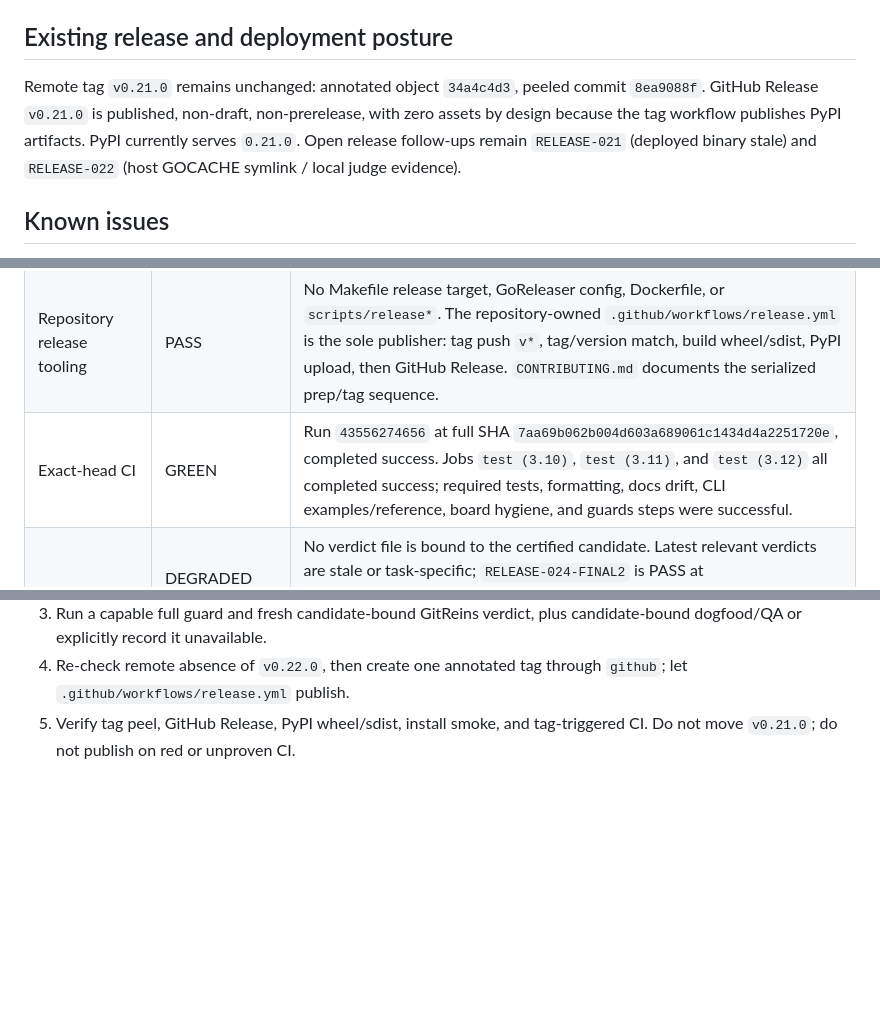
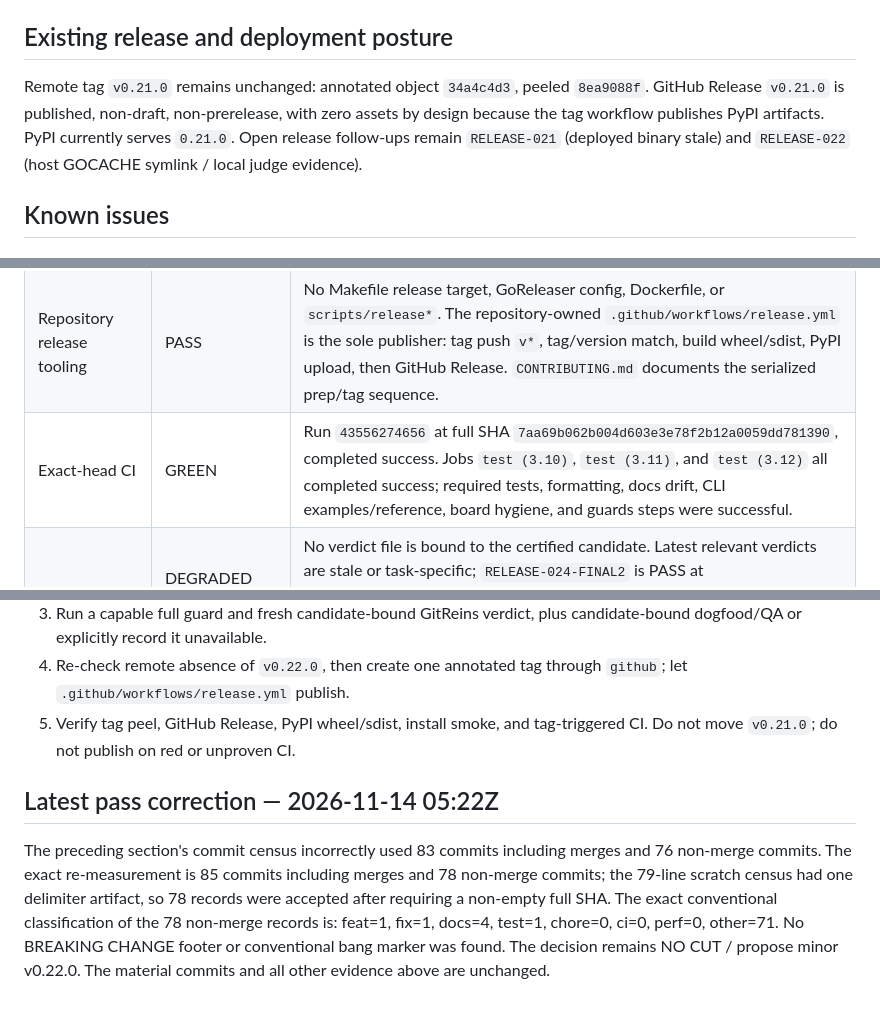
Before and after one commit to totalwindupflightsystems/gitreins, a Markdown page: docs/release-readiness/gitreins-releng-2026-11-11-22-55-06.md, 3 parts joined by grey strips. GitHub-like rendering; blank space fills up the shorter version.

Commit message:
releng: correct v0.22.0 census at current tip
Co-authored-by: Alexis Okuwa <wojonstech@gmail.com>

```diff
--- a/docs/release-readiness/gitreins-releng-2026-11-11-22-55-06.md
+++ b/docs/release-readiness/gitreins-releng-2026-11-11-22-55-06.md
@@ -56,7 +56,7 @@ A detached worktree at the candidate ran:
 
 ## Existing release and deployment posture
 
-Remote tag `v0.21.0` remains unchanged: annotated object `34a4c4d3`, peeled commit `8ea9088f`. GitHub Release `v0.21.0` is published, non-draft, non-prerelease, with zero assets by design because the tag workflow publishes PyPI artifacts. PyPI currently serves `0.21.0`. Open release follow-ups remain `RELEASE-021` (deployed binary stale) and `RELEASE-022` (host GOCACHE symlink / local judge evidence).
+Remote tag `v0.21.0` remains unchanged: annotated object `34a4c4d3`, peeled `8ea9088f`. GitHub Release `v0.21.0` is published, non-draft, non-prerelease, with zero assets by design because the tag workflow publishes PyPI artifacts. PyPI currently serves `0.21.0`. Open release follow-ups remain `RELEASE-021` (deployed binary stale) and `RELEASE-022` (host GOCACHE symlink / local judge evidence).
 
 ## Known issues
 
@@ -144,7 +144,7 @@ NO CUT. The range `v0.21.0..7aa69b062b004d603a689061c1434d4a2251720e` contains 8
 |---|---|---|
 | Version surfaces | BLOCKED | `pyproject.toml` and `uv.lock` still identify `0.21.0`; `CHANGELOG.md` has empty `Unreleased` above `[0.21.0]`; README current banner, `docs/onboarding.md`, and `docs/observability-spec.md` still identify `0.21.0`. No one-commit `v0.22.0` prep exists. |
 | Repository release tooling | PASS | No Makefile release target, GoReleaser config, Dockerfile, or `scripts/release*`. The repository-owned `.github/workflows/release.yml` is the sole publisher: tag push `v*`, tag/version match, build wheel/sdist, PyPI upload, then GitHub Release. `CONTRIBUTING.md` documents the serialized prep/tag sequence. |
-| Exact-head CI | GREEN | Run `43556274656` at full SHA `7aa69b062b004d603a689061c1434d4a2251720e`, completed success. Jobs `test (3.10)`, `test (3.11)`, and `test (3.12)` all completed success; required tests, formatting, docs drift, CLI examples/reference, board hygiene, and guards steps were successful. |
+| Exact-head CI | GREEN | Run `43556274656` at full SHA `7aa69b062b004d603e3e78f2b12a0059dd781390`, completed success. Jobs `test (3.10)`, `test (3.11)`, and `test (3.12)` all completed success; required tests, formatting, docs drift, CLI examples/reference, board hygiene, and guards steps were successful. |
 | GitReins | DEGRADED PASS / NOT RELEASE-GRADE | No verdict file is bound to the certified candidate. Latest relevant verdicts are stale or task-specific; `RELEASE-024-FINAL2` is PASS at `07a9dbe24f78f2287e3014e1ab37f05a4f8493a9`, not this candidate. A fresh `gitreins guard --full --json` in the detached worktree returned `passed=true` but `metadata.degraded=true`, skipping tests because `.venv/bin/python` is absent and LSP because `pylsp` is absent. |
 | Dogfood/QA | STALE / UNVERIFIED | No committed dogfood artifact references the certified candidate. The latest committed dogfood record is 2026-11-09 evidence and is not candidate-bound. |
 | Package build | UNVERIFIED | `python3 -m build` failed because the release worktree environment has no `build` module. The repository-owned tag workflow is still the documented builder; no fallback publisher was used. |
@@ -166,3 +166,7 @@ NO CUT. The range `v0.21.0..7aa69b062b004d603a689061c1434d4a2251720e` contains 8
 3. Run a capable full guard and fresh candidate-bound GitReins verdict, plus candidate-bound dogfood/QA or explicitly record it unavailable.
 4. Re-check remote absence of `v0.22.0`, then create one annotated tag through `github`; let `.github/workflows/release.yml` publish.
 5. Verify tag peel, GitHub Release, PyPI wheel/sdist, install smoke, and tag-triggered CI. Do not move `v0.21.0`; do not publish on red or unproven CI.
+
+## Latest pass correction — 2026-11-14 05:22Z
+
+The preceding section's commit census incorrectly used 83 commits including merges and 76 non-merge commits. The exact re-measurement is 85 commits including merges and 78 non-merge commits; the 79-line scratch census had one delimiter artifact, so 78 records were accepted after requiring a non-empty full SHA. The exact conventional classification of the 78 non-merge records is: feat=1, fix=1, docs=4, test=1, chore=0, ci=0, perf=0, other=71. No BREAKING CHANGE footer or conventional bang marker was found. The decision remains NO CUT / propose minor v0.22.0. The material commits and all other evidence above are unchanged.
```
Also changed, not shown: other parts of docs/release-readiness/gitreins-releng-2026-11-11-22-55-06.md (+1 -1 lines).
